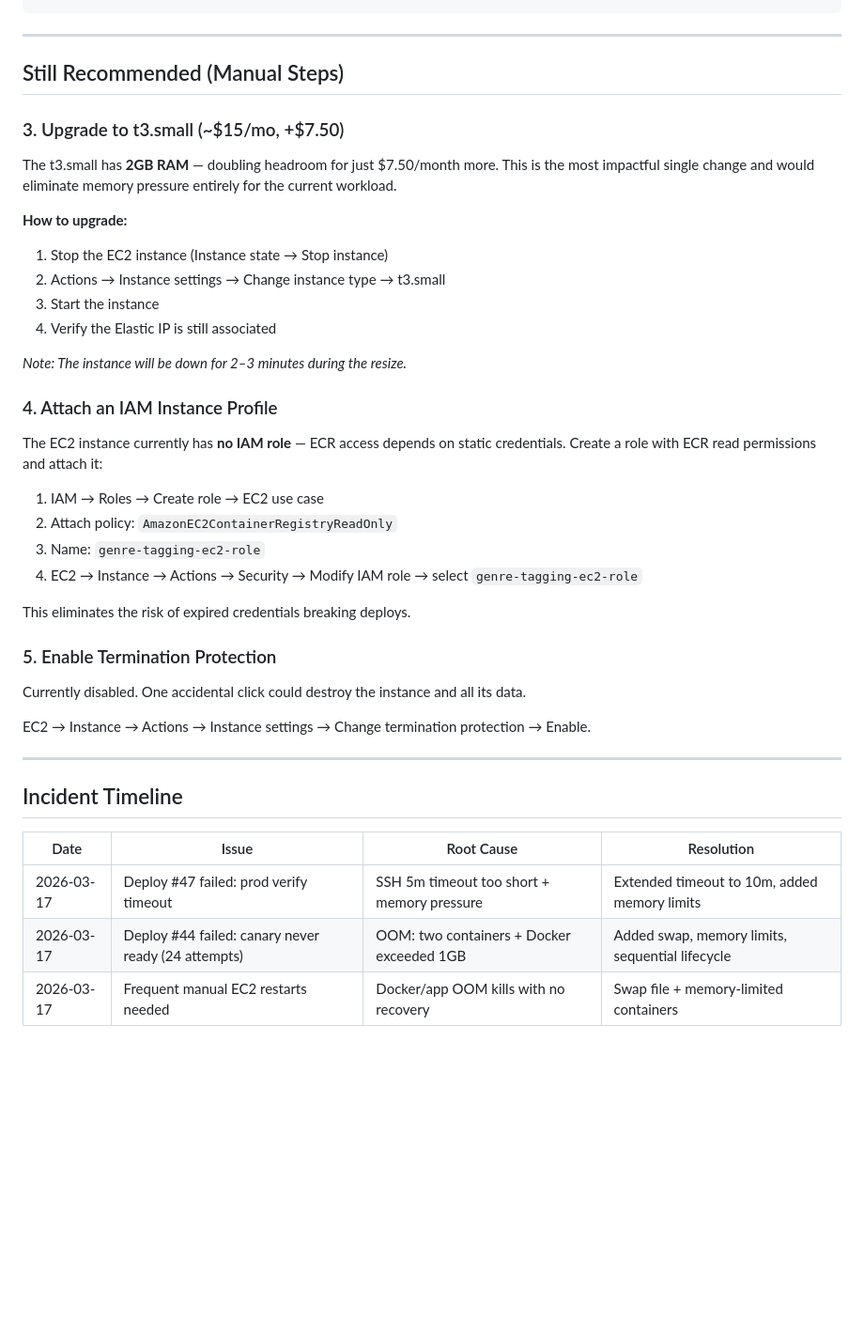
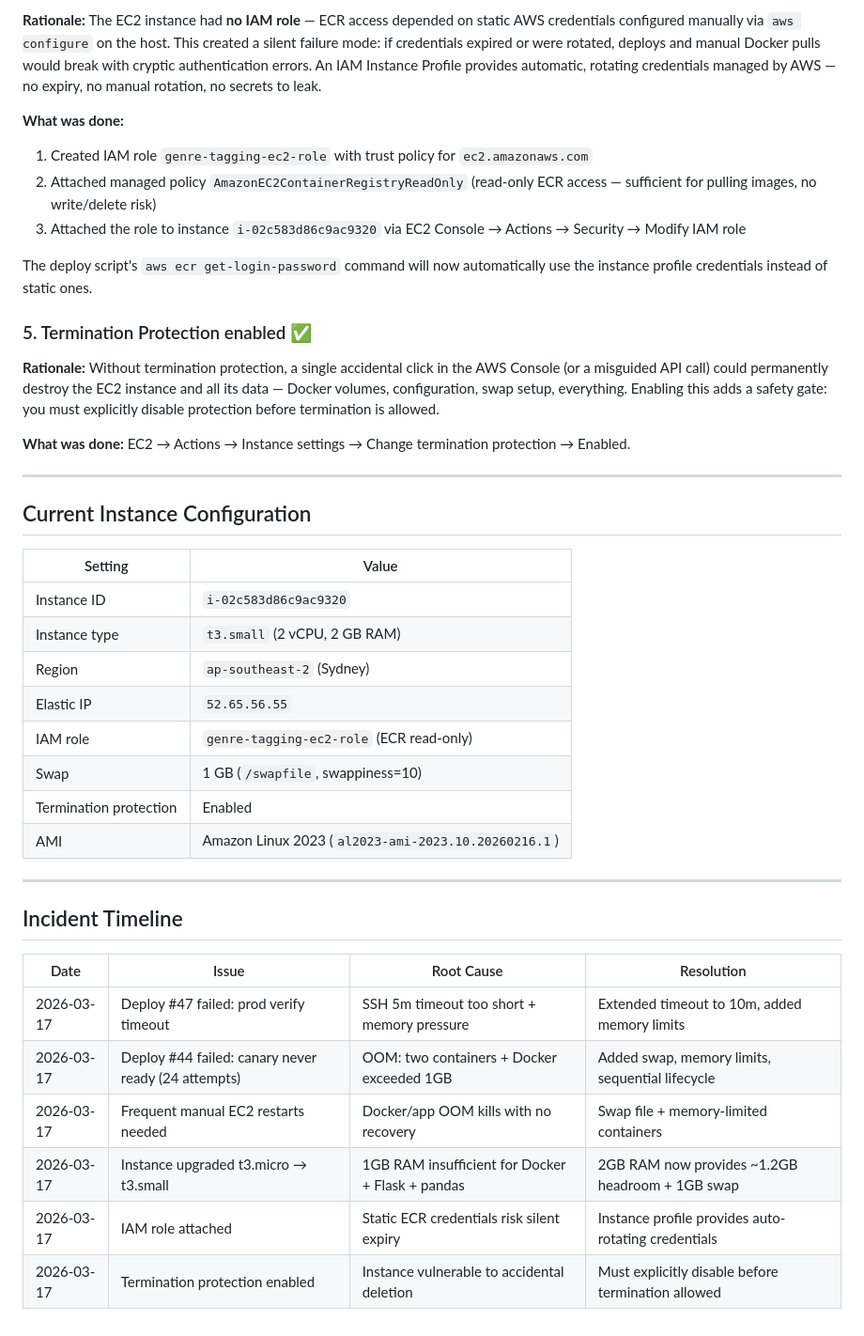
Before and after one commit to jasonfurnell/genre-tagging, a Markdown page: devops.md, the part around one of its changes. Shown at 94% size. Rendered like a GitHub page; blank space fills up the shorter version.

```diff
--- a/devops.md
+++ b/devops.md
@@ -59,36 +102,32 @@ ssh ec2-user@52.65.56.55 'bash -s' < scripts/setup-swap.sh
+**Rationale:** The EC2 instance had **no IAM role** — ECR access depended on static AWS credentials configured manually via `aws configure` on the host. This created a silent failure mode: if credentials expired or were rotated, deploys and manual Docker pulls would break with cryptic authentication errors. An IAM Instance Profile provides automatic, rotating credentials managed by AWS — no expiry, no manual rotation, no secrets to leak.
+
+**What was done:**
+1. Created IAM role `genre-tagging-ec2-role` with trust policy for `ec2.amazonaws.com`
+2. Attached managed policy `AmazonEC2ContainerRegistryReadOnly` (read-only ECR access — sufficient for pulling images, no write/delete risk)
+3. Attached the role to instance `i-02c583d86c9ac9320` via EC2 Console → Actions → Security → Modify IAM role
+
+The deploy script's `aws ecr get-login-password` command will now automatically use the instance profile credentials instead of static ones.
+
+### 5. Termination Protection enabled ✅
+
+**Rationale:** Without termination protection, a single accidental click in the AWS Console (or a misguided API call) could permanently destroy the EC2 instance and all its data — Docker volumes, configuration, swap setup, everything. Enabling this adds a safety gate: you must explicitly disable protection before termination is allowed.
+
+**What was done:** EC2 → Actions → Instance settings → Change termination protection → Enabled.
 
 ---
 
-## Still Recommended (Manual Steps)
+## Current Instance Configuration
 
-### 3. Upgrade to t3.small (~$15/mo, +$7.50)
-
-The t3.small has **2GB RAM** — doubling headroom for just $7.50/month more. This is the most impactful single change and would eliminate memory pressure entirely for the current workload.
-
-**How to upgrade:**
-1. Stop the EC2 instance (Instance state → Stop instance)
-2. Actions → Instance settings → Change instance type → t3.small
-3. Start the instance
-4. Verify the Elastic IP is still associated
-
-*Note: The instance will be down for 2–3 minutes during the resize.*
-
-### 4. Attach an IAM Instance Profile
-
-The EC2 instance currently has **no IAM role** — ECR access depends on static credentials. Create a role with ECR read permissions and attach it:
-
-1. IAM → Roles → Create role → EC2 use case
-2. Attach policy: `AmazonEC2ContainerRegistryReadOnly`
-3. Name: `genre-tagging-ec2-role`
-4. EC2 → Instance → Actions → Security → Modify IAM role → select `genre-tagging-ec2-role`
-
-This eliminates the risk of expired credentials breaking deploys.
-
-### 5. Enable Termination Protection
-
-Currently disabled. One accidental click could destroy the instance and all its data.
-
-EC2 → Instance → Actions → Instance settings → Change termination protection → Enable.
+| Setting | Value |
+|---------|-------|
+| Instance ID | `i-02c583d86c9ac9320` |
+| Instance type | `t3.small` (2 vCPU, 2 GB RAM) |
+| Region | `ap-southeast-2` (Sydney) |
+| Elastic IP | `52.65.56.55` |
+| IAM role | `genre-tagging-ec2-role` (ECR read-only) |
+| Swap | 1 GB (`/swapfile`, swappiness=10) |
+| Termination protection | Enabled |
+| AMI | Amazon Linux 2023 (`al2023-ami-2023.10.20260216.1`) |
 
 ---
 
@@ -99,3 +138,6 @@ EC2 → Instance → Actions → Instance settings → Change termination protec
 | 2026-03-17 | Deploy #47 failed: prod verify timeout | SSH 5m timeout too short + memory pressure | Extended timeout to 10m, added memory limits |
 | 2026-03-17 | Deploy #44 failed: canary never ready (24 attempts) | OOM: two containers + Docker exceeded 1GB | Added swap, memory limits, sequential lifecycle |
 | 2026-03-17 | Frequent manual EC2 restarts needed | Docker/app OOM kills with no recovery | Swap file + memory-limited containers |
+| 2026-03-17 | Instance upgraded t3.micro → t3.small | 1GB RAM insufficient for Docker + Flask + pandas | 2GB RAM now provides ~1.2GB headroom + 1GB swap |
+| 2026-03-17 | IAM role attached | Static ECR credentials risk silent expiry | Instance profile provides auto-rotating credentials |
+| 2026-03-17 | Termination protection enabled | Instance vulnerable to accidental deletion | Must explicitly disable before termination allowed |
```
Also changed, not shown: other parts of devops.md (+52 -9 lines).
